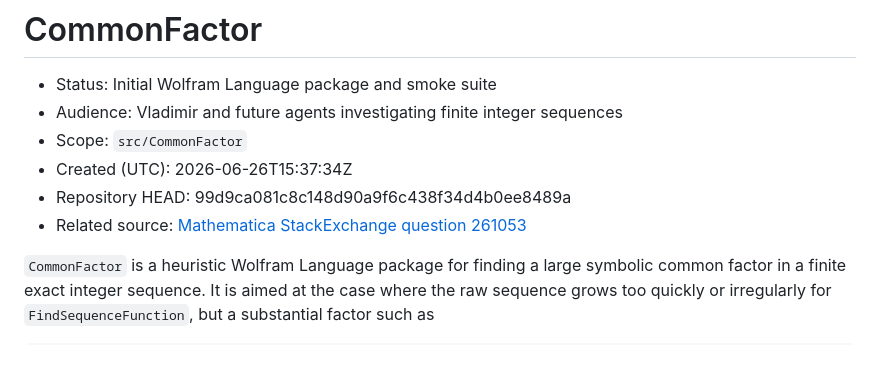
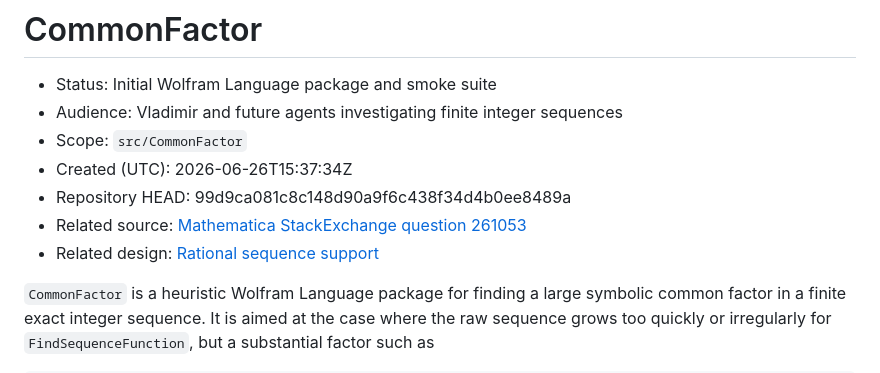
Before and after one commit to VladimirReshetnikov/Tungsten, a Markdown page: CommonFactor/README.md, the part around the change. Rendered like a GitHub page.

Commit message:
Design rational CommonFactor support

```diff
--- a/CommonFactor/README.md
+++ b/CommonFactor/README.md
@@ -6,6 +6,7 @@
 - Created (UTC): 2026-06-26T15:37:34Z
 - Repository HEAD: 99d9ca081c8c148d90a9f6c438f34d4b0ee8489a
 - Related source: [Mathematica StackExchange question 261053](https://mathematica.stackexchange.com/questions/261053/largest-symbolic-common-factor-of-an-integer-sequence-not-simply-gcd)
+- Related design: [Rational sequence support](docs/rational-sequences-design.md)
 
 `CommonFactor` is a heuristic Wolfram Language package for finding a large
 symbolic common factor in a finite exact integer sequence.  It is aimed at the
```
Also changed, not shown: CommonFactor/docs/rational-sequences-design.md (added, +448 -0 lines).
